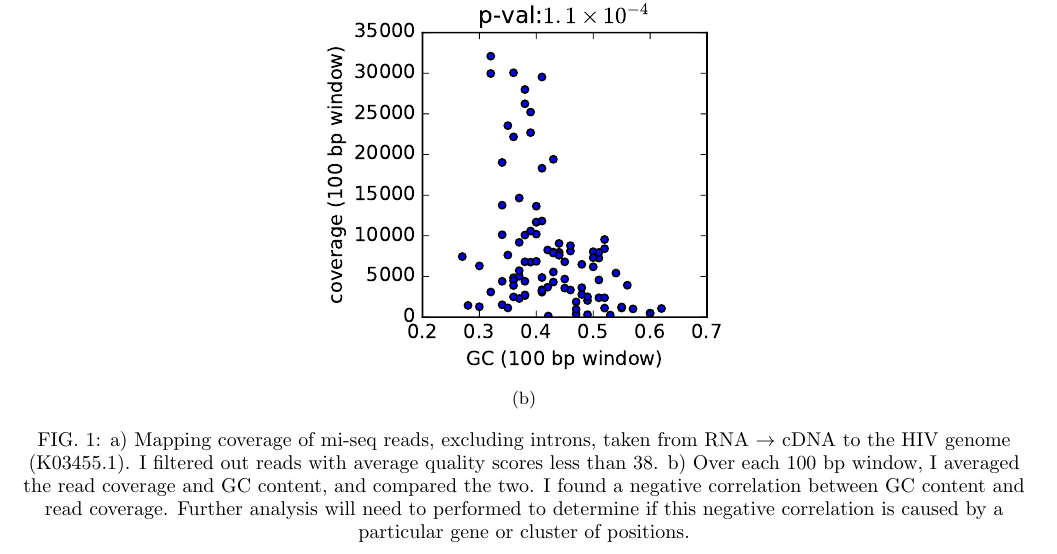
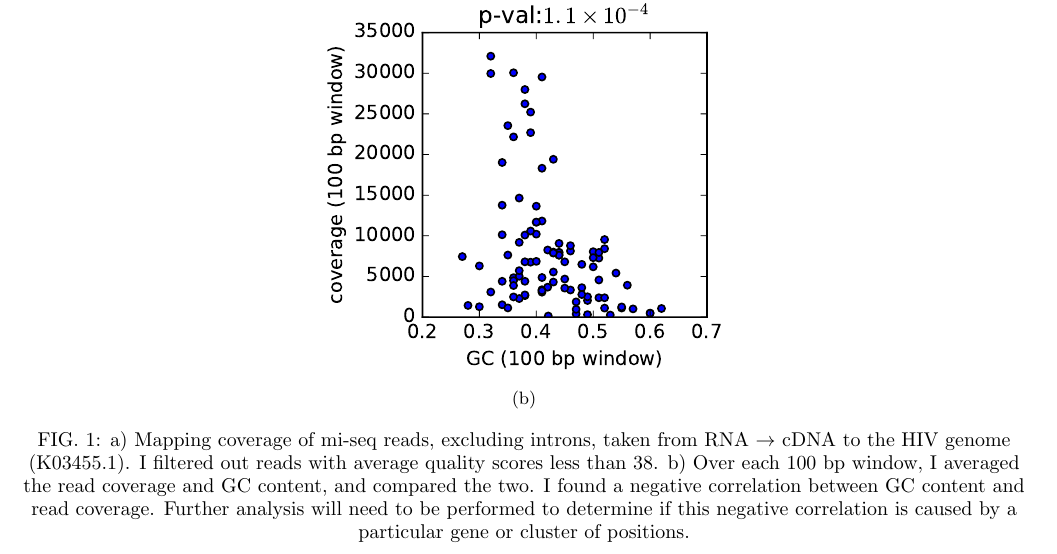
Before and after one commit to rhys-m-adams/mapping_coverage, a LaTeX paper (mapping_report.tex): part of page 2 of 4, cut so that both start at the same text. Compiled offline with pdfLaTeX.

Commit message:
grammatical, vocabulary corrections

```diff
--- a/mapping_report.tex
+++ b/mapping_report.tex
@@ -39,7 +39,7 @@ I next asked if different average phred score filters would affect the coverage.
 \includegraphics[width=0.4\linewidth]{correlation.pdf}
 \caption{}
 \end{subfigure}
-\caption{a) Mapping coverage of mi-seq reads, excluding introns, taken from RNA $\rightarrow$ cDNA to the HIV genome (K03455.1). I filtered out reads with average quality scores less than 38. b) Over each 100 bp window, I averaged the read coverage and GC content, and compared the two. I found a negative correlation between GC content and read coverage. Further analysis will need to performed to determine if this negative correlation is caused by a particular gene or cluster of positions. }\label{fig:phred38}
+\caption{a) Mapping coverage of mi-seq reads, excluding introns, taken from RNA $\rightarrow$ cDNA to the HIV genome (K03455.1). I filtered out reads with average quality scores less than 38. b) Over each 100 bp window, I averaged the read coverage and GC content, and compared the two. I found a negative correlation between GC content and read coverage. Further analysis will need to be performed to determine if this negative correlation is caused by a particular gene or cluster of positions. }\label{fig:phred38}
 \end{figure}
 
 \graphicspath{{"./STAR_out/"}}
```
Also changed, not shown: mapping_report.pdf.
